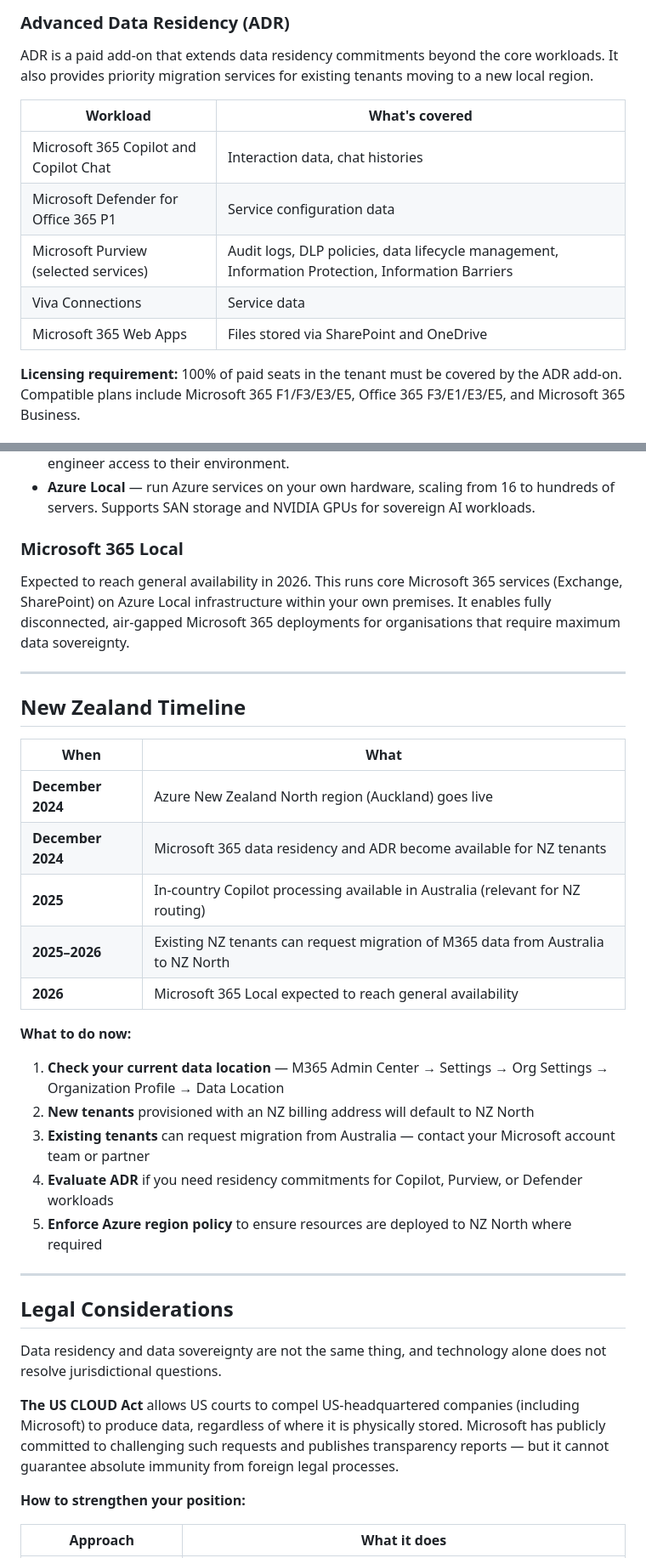
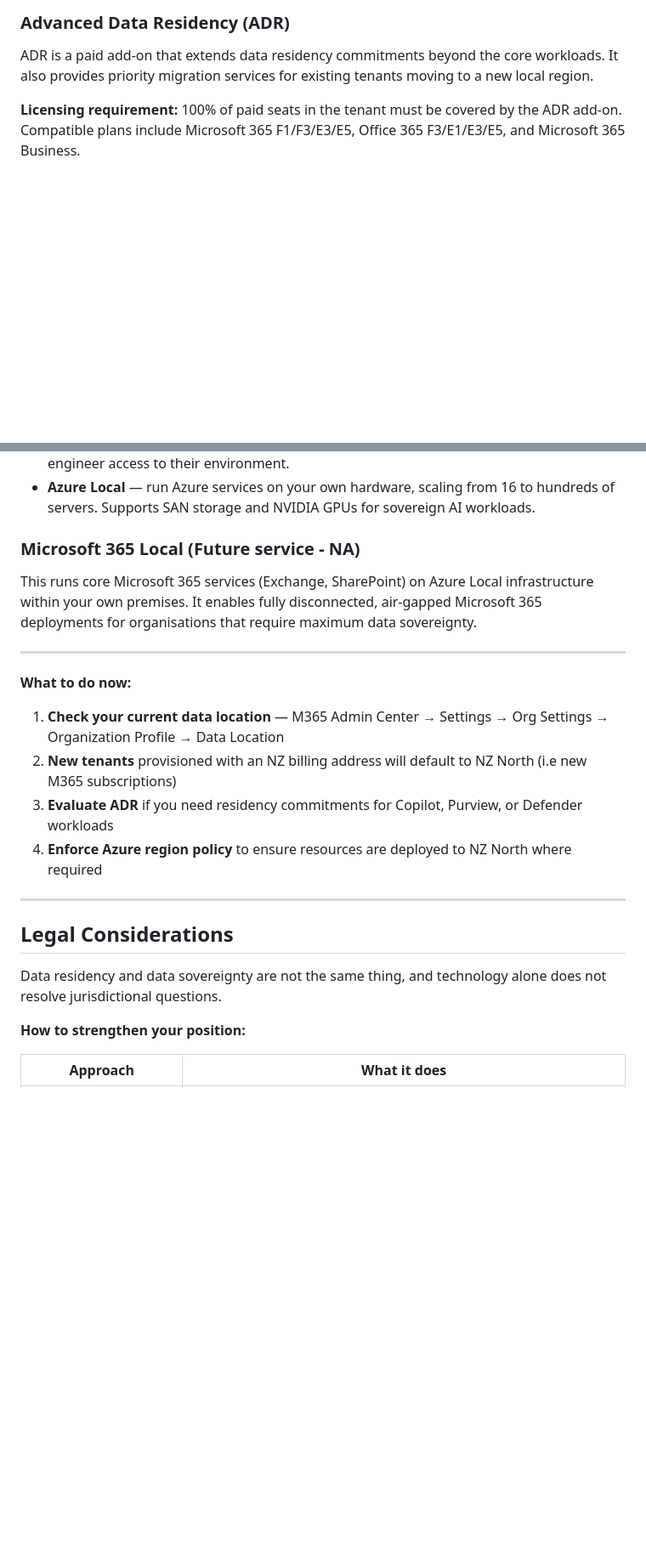
Before and after one commit to cknzraposo/msftnz, a Markdown page: docs/cloud/data-residency-detail.md, 2 parts joined by grey strips. Shown at 85% size. Rendered like a GitHub page; blank space fills up the shorter version.

Commit message:
Remove outdated workload details and clarify future services in data residency documentation

```diff
--- a/docs/cloud/data-residency-detail.md
+++ b/docs/cloud/data-residency-detail.md
@@ -42,14 +42,6 @@ When a Microsoft 365 tenant is provisioned, core customer data at rest is stored
 
 ADR is a paid add-on that extends data residency commitments beyond the core workloads. It also provides priority migration services for existing tenants moving to a new local region.
 
-| Workload | What's covered |
-|----------|---------------|
-| Microsoft 365 Copilot and Copilot Chat | Interaction data, chat histories |
-| Microsoft Defender for Office 365 P1 | Service configuration data |
-| Microsoft Purview (selected services) | Audit logs, DLP policies, data lifecycle management, Information Protection, Information Barriers |
-| Viva Connections | Service data |
-| Microsoft 365 Web Apps | Files stored via SharePoint and OneDrive |
-
 **Licensing requirement:** 100% of paid seats in the tenant must be covered by the ADR add-on. Compatible plans include Microsoft 365 F1/F3/E3/E5, Office 365 F3/E1/E3/E5, and Microsoft 365 Business.
 
 ### Multi-Geo
@@ -97,37 +91,24 @@ A solution layer built on top of Azure that adds governance, compliance, and tra
 - **Transparency logs** — give qualified government customers visibility into Microsoft engineer access to their environment.
 - **Azure Local** — run Azure services on your own hardware, scaling from 16 to hundreds of servers. Supports SAN storage and NVIDIA GPUs for sovereign AI workloads.
 
-### Microsoft 365 Local
+### Microsoft 365 Local (Future service - NA)
 
-Expected to reach general availability in 2026. This runs core Microsoft 365 services (Exchange, SharePoint) on Azure Local infrastructure within your own premises. It enables fully disconnected, air-gapped Microsoft 365 deployments for organisations that require maximum data sovereignty.
+This runs core Microsoft 365 services (Exchange, SharePoint) on Azure Local infrastructure within your own premises. It enables fully disconnected, air-gapped Microsoft 365 deployments for organisations that require maximum data sovereignty.
 
 ---
-
-## New Zealand Timeline
-
-| When | What |
-|------|------|
-| **December 2024** | Azure New Zealand North region (Auckland) goes live |
-| **December 2024** | Microsoft 365 data residency and ADR become available for NZ tenants |
-| **2025** | In-country Copilot processing available in Australia (relevant for NZ routing) |
-| **2025–2026** | Existing NZ tenants can request migration of M365 data from Australia to NZ North |
-| **2026** | Microsoft 365 Local expected to reach general availability |
 
 **What to do now:**
 
 1. **Check your current data location** — M365 Admin Center → Settings → Org Settings → Organization Profile → Data Location
-2. **New tenants** provisioned with an NZ billing address will default to NZ North
-3. **Existing tenants** can request migration from Australia — contact your Microsoft account team or partner
-4. **Evaluate ADR** if you need residency commitments for Copilot, Purview, or Defender workloads
-5. **Enforce Azure region policy** to ensure resources are deployed to NZ North where required
+2. **New tenants** provisioned with an NZ billing address will default to NZ North (i.e new M365 subscriptions)
+3. **Evaluate ADR** if you need residency commitments for Copilot, Purview, or Defender workloads
+4. **Enforce Azure region policy** to ensure resources are deployed to NZ North where required
 
 ---
 
 ## Legal Considerations
 
 Data residency and data sovereignty are not the same thing, and technology alone does not resolve jurisdictional questions.
-
-**The US CLOUD Act** allows US courts to compel US-headquartered companies (including Microsoft) to produce data, regardless of where it is physically stored. Microsoft has publicly committed to challenging such requests and publishes transparency reports — but it cannot guarantee absolute immunity from foreign legal processes.
 
 **How to strengthen your position:**
 
```
Also changed, not shown: other parts of docs/cloud/data-residency-detail.md (+3 -1 lines).
